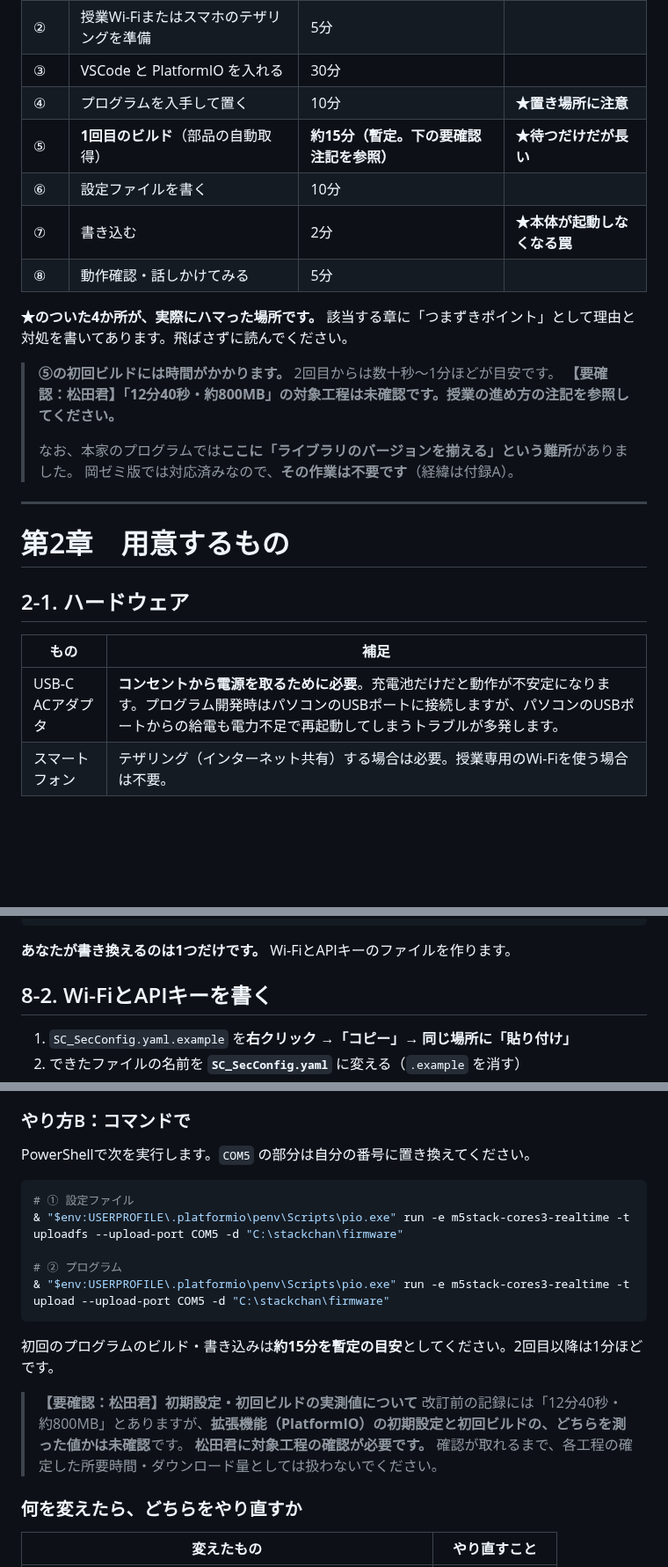
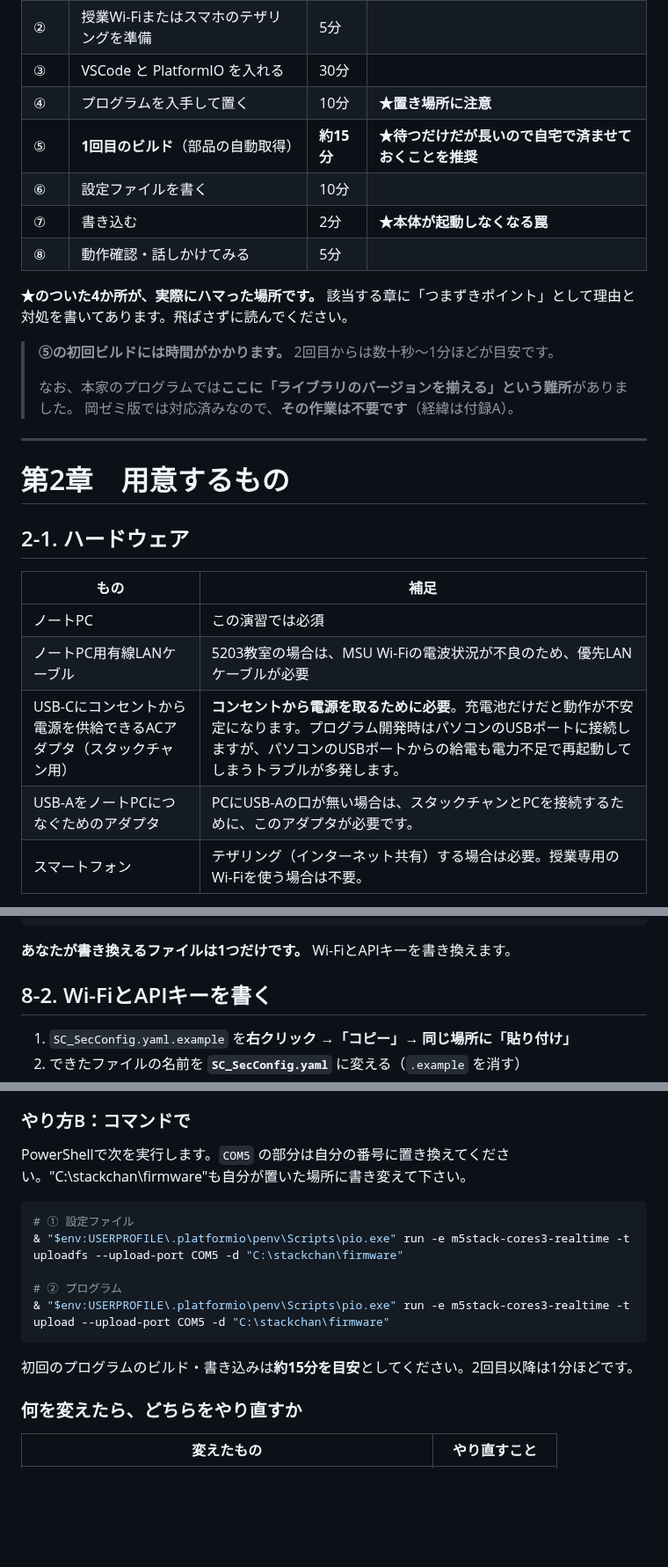
Before and after one commit to kenshin-Bit/AI_StackChan_Ex_OkaSeminar2-1, a Markdown page: スタックチャン AI会話マニュアル_授業版.md, 3 parts joined by grey strips. Shown at 88% size. Rendered like a GitHub page; blank space fills up the shorter version.

````diff
--- a/スタックチャン AI会話マニュアル_授業版.md
+++ b/スタックチャン AI会話マニュアル_授業版.md
@@ -355,7 +353,7 @@ GoogleのAI「Gemini」が内容を理解して返事を考える
 | ② | 授業Wi-Fiまたはスマホのテザリングを準備 | 5分 | |
 | ③ | VSCode と PlatformIO を入れる | 30分 | |
 | ④ | プログラムを入手して置く | 10分 | **★置き場所に注意** |
-| ⑤ | **1回目のビルド**（部品の自動取得） | **約15分（暫定。下の要確認注記を参照）** | **★待つだけだが長い** |
+| ⑤ | **1回目のビルド**（部品の自動取得） | **約15分** | **★待つだけだが長いので自宅で済ませておくことを推奨** |
 | ⑥ | 設定ファイルを書く | 10分 | |
 | ⑦ | 書き込む | 2分 | **★本体が起動しなくなる罠** |
 | ⑧ | 動作確認・話しかけてみる | 5分 | |
@@ -363,7 +361,6 @@ GoogleのAI「Gemini」が内容を理解して返事を考える
 **★のついた4か所が、実際にハマった場所です。** 該当する章に「つまずきポイント」として理由と対処を書いてあります。飛ばさずに読んでください。
 
 > **⑤の初回ビルドには時間がかかります。** 2回目からは数十秒〜1分ほどが目安です。
-> **【要確認：松田君】「12分40秒・約800MB」の対象工程は未確認です。授業の進め方の注記を参照してください。**
 >
 > なお、本家のプログラムでは**ここに「ライブラリのバージョンを揃える」という難所**がありました。
 > 岡ゼミ版では対応済みなので、**その作業は不要です**（経緯は付録A）。
@@ -376,7 +373,10 @@ GoogleのAI「Gemini」が内容を理解して返事を考える
 
 | もの | 補足 |
 |---|---|
-| USB-C ACアダプタ | **コンセントから電源を取るために必要**。充電池だけだと動作が不安定になります。プログラム開発時はパソコンのUSBポートに接続しますが、パソコンのUSBポートからの給電も電力不足で再起動してしまうトラブルが多発します。 |
+| ノートPC | この演習では必須 |
+| ノートPC用有線LANケーブル | 5203教室の場合は、MSU Wi-Fiの電波状況が不良のため、優先LANケーブルが必要 |
+| USB-Cにコンセントから電源を供給できるACアダプタ（スタックチャン用） | **コンセントから電源を取るために必要**。充電池だけだと動作が不安定になります。プログラム開発時はパソコンのUSBポートに接続しますが、パソコンのUSBポートからの給電も電力不足で再起動してしまうトラブルが多発します。 |
+| USB-AをノートPCにつなぐためのアダプタ | PCにUSB-Aの口が無い場合は、スタックチャンとPCを接続するために、このアダプタが必要です。 |
 | スマートフォン | テザリング（インターネット共有）する場合は必要。授業専用のWi-Fiを使う場合は不要。 |
 
 > **⚠️ 電池だけで動かさず、コンセントから給電してください**
@@ -745,7 +741,7 @@ C:\stackchan\firmware\data\
      └─ uranai.yaml            ← 見本（占いロボット）
 ```
 
-**あなたが書き換えるのは1つだけです。** Wi-FiとAPIキーのファイルを作ります。
+**あなたが書き換えるファイルは1つだけです。** Wi-FiとAPIキーを書き換えます。
 
 ## 8-2. Wi-FiとAPIキーを書く
 
@@ -871,7 +867,7 @@ PowerShellで次を実行します。これはプログラムを作る作業だ
 
 ### やり方B：コマンドで
 
-PowerShellで次を実行します。`COM5` の部分は自分の番号に置き換えてください。
+PowerShellで次を実行します。`COM5` の部分は自分の番号に置き換えてください。"C:\stackchan\firmware"も自分が置いた場所に書き変えて下さい。
 
 ```powershell
 # ① 設定ファイル
@@ -881,11 +877,7 @@ PowerShellで次を実行します。`COM5` の部分は自分の番号に置き
 & "$env:USERPROFILE\.platformio\penv\Scripts\pio.exe" run -e m5stack-cores3-realtime -t upload --upload-port COM5 -d "C:\stackchan\firmware"
 ```
 
-初回のプログラムのビルド・書き込みは**約15分を暫定の目安**としてください。2回目以降は1分ほどです。
-
-> **【要確認：松田君】初期設定・初回ビルドの実測値について**
-> 改訂前の記録には「12分40秒・約800MB」とありますが、**拡張機能（PlatformIO）の初期設定と初回ビルドの、どちらを測った値かは未確認**です。
-> **松田君に対象工程の確認が必要です。** 確認が取れるまで、各工程の確定した所要時間・ダウンロード量としては扱わないでください。
+初回のプログラムのビルド・書き込みは**約15分を目安**としてください。2回目以降は1分ほどです。
 
 ### 何を変えたら、どちらをやり直すか
 
````
Also changed, not shown: other parts of スタックチャン AI会話マニュアル_授業版.md (+8 -14 lines).
